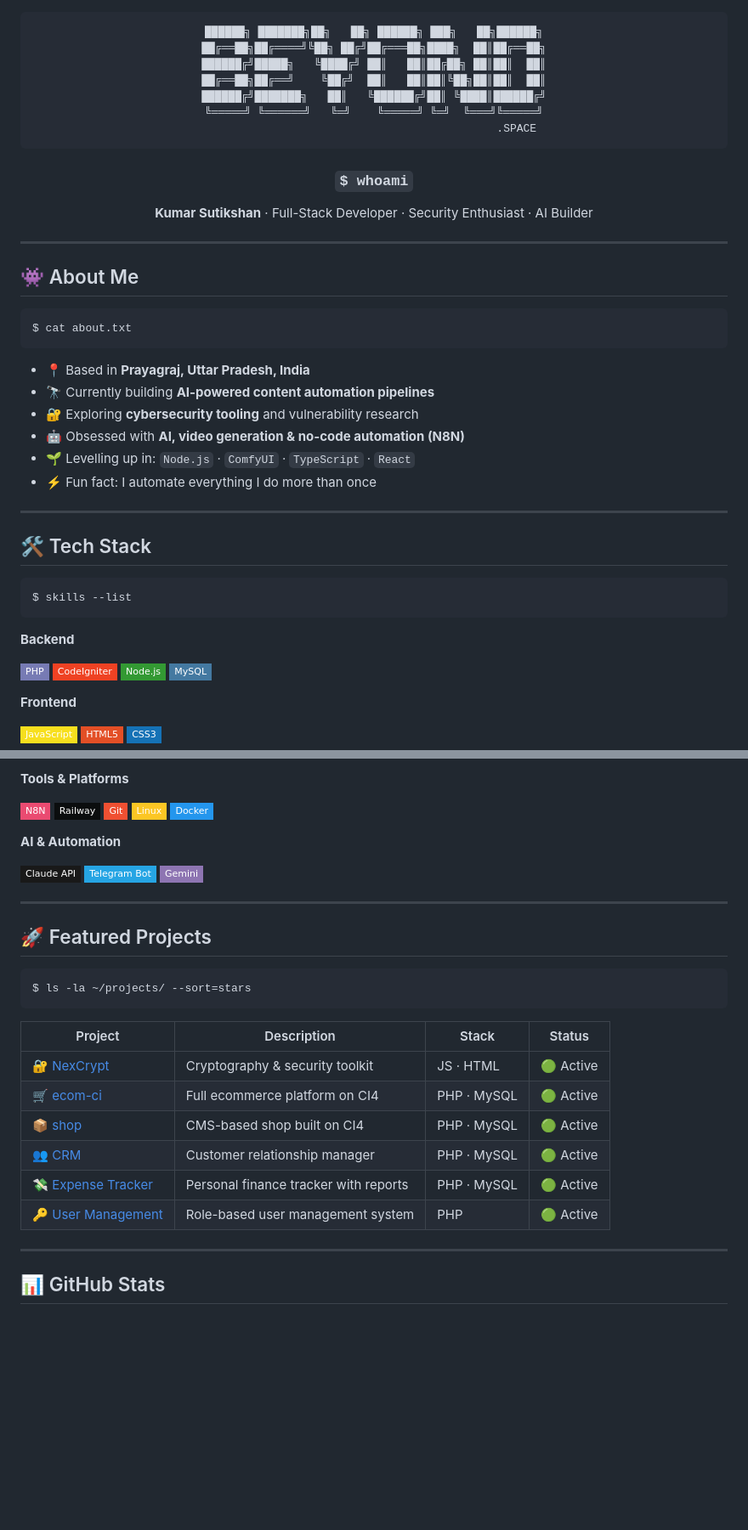
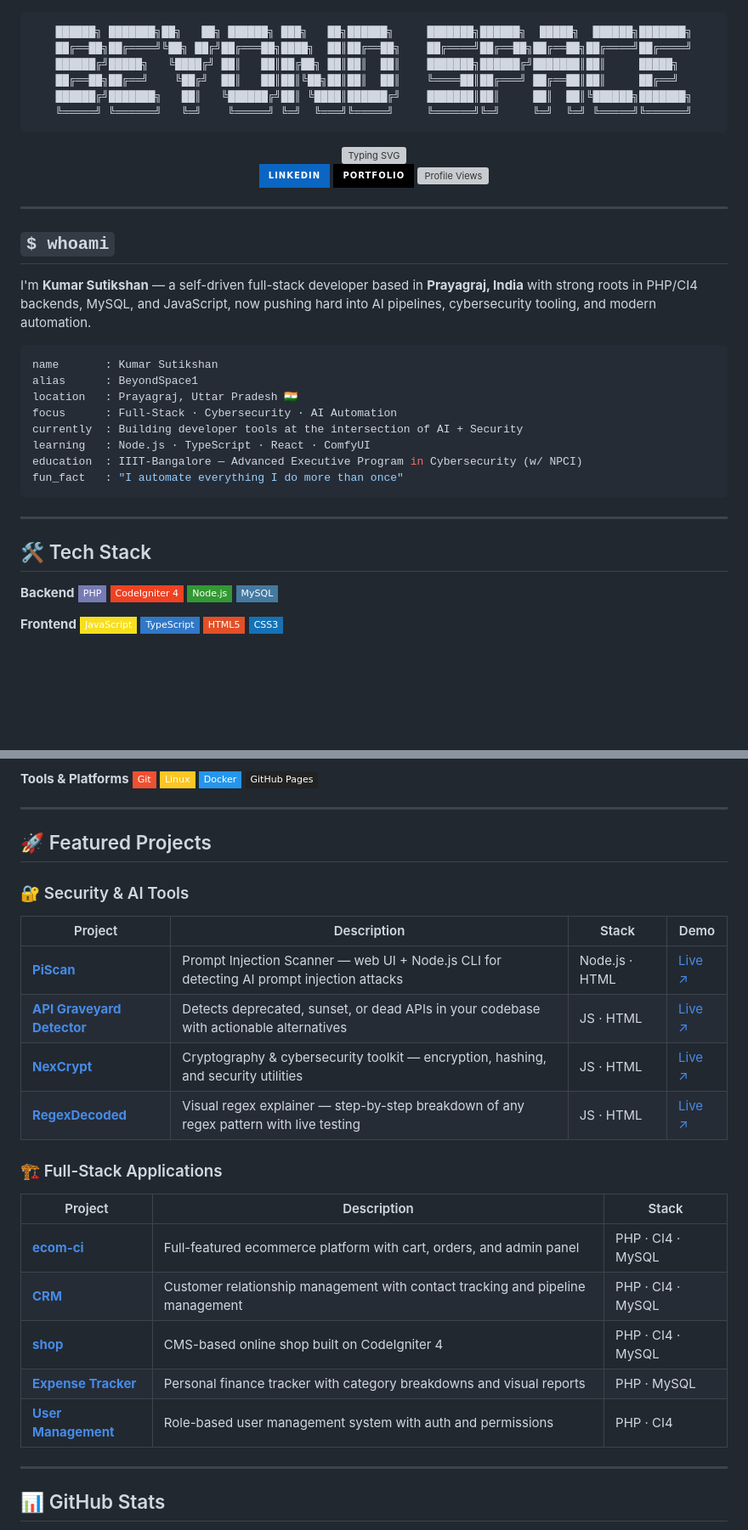
Before and after one commit to BeyondSpace1/BeyondSpace1, a Markdown page: README.md, 2 parts joined by grey strips. Shown at 85% size. Rendered like a GitHub page; badges without logos; blank space fills up the shorter version; grey boxes are pictures that could not be loaded.

Commit message:
Revise README for clarity and project updates
Updated README.md to enhance personal introduction and project listings.

````diff
--- a/README.md
+++ b/README.md
@@ -1,60 +1,54 @@
-<!--
-  ╔══════════════════════════════════════════╗
-  ║   BeyondSpace1 · GitHub Profile README  ║
-  ╚══════════════════════════════════════════╝
--->
-
 <div align="center">
 
 ```
-██████╗ ███████╗██╗   ██╗ ██████╗ ███╗   ██╗██████╗
-██╔══██╗██╔════╝╚██╗ ██╔╝██╔═══██╗████╗  ██║██╔══██╗
-██████╔╝█████╗   ╚████╔╝ ██║   ██║██╔██╗ ██║██║  ██║
-██╔══██╗██╔══╝    ╚██╔╝  ██║   ██║██║╚██╗██║██║  ██║
-██████╔╝███████╗   ██║   ╚██████╔╝██║ ╚████║██████╔╝
-╚═════╝ ╚══════╝   ╚═╝    ╚═════╝ ╚═╝  ╚═══╝╚═════╝
-                                           .SPACE
+██████╗ ███████╗██╗   ██╗ ██████╗ ███╗   ██╗██████╗     ███████╗██████╗  █████╗  ██████╗███████╗
+██╔══██╗██╔════╝╚██╗ ██╔╝██╔═══██╗████╗  ██║██╔══██╗    ██╔════╝██╔══██╗██╔══██╗██╔════╝██╔════╝
+██████╔╝█████╗   ╚████╔╝ ██║   ██║██╔██╗ ██║██║  ██║    ███████╗██████╔╝███████║██║     █████╗
+██╔══██╗██╔══╝    ╚██╔╝  ██║   ██║██║╚██╗██║██║  ██║    ╚════██║██╔═══╝ ██╔══██║██║     ██╔══╝
+██████╔╝███████╗   ██║   ╚██████╔╝██║ ╚████║██████╔╝    ███████║██║     ██║  ██║╚██████╗███████╗
+╚═════╝ ╚══════╝   ╚═╝    ╚═════╝ ╚═╝  ╚═══╝╚═════╝     ╚══════╝╚═╝     ╚═╝  ╚═╝ ╚═════╝╚══════╝
 ```
 
-### `$ whoami`
+<img src="https://readme-typing-svg.demolab.com?font=JetBrains+Mono&weight=600&size=18&pause=1000&color=00FF88&center=true&vCenter=true&width=600&lines=Full-Stack+Developer+%7C+Security+Enthusiast;AI+Builder+%7C+Automation+Engineer;Open+to+Collaborate+%E2%86%92+Let%27s+Build+Something" alt="Typing SVG" />
 
-**Kumar Sutikshan** · Full-Stack Developer · Security Enthusiast · AI Builder
+<br/>
+
+[![LinkedIn](https://img.shields.io/badge/LinkedIn-0A66C2?style=for-the-badge&logo=linkedin&logoColor=white)](https://linkedin.com/in/kumar-sutikshan)
+[![Portfolio](https://img.shields.io/badge/Portfolio-000000?style=for-the-badge&logo=vercel&logoColor=white)](https://beyondspace1.github.io/portfolio/)
+[![Profile Views](https://komarev.com/ghpvc/?username=BeyondSpace1&color=00ff88&style=for-the-badge&label=PROFILE+VIEWS)](https://github.com/BeyondSpace1)
 
 </div>
 
 ---
 
-## 👾 About Me
+## `$ whoami`
 
-```bash
-$ cat about.txt
+I'm **Kumar Sutikshan** — a self-driven full-stack developer based in **Prayagraj, India** with strong roots in PHP/CI4 backends, MySQL, and JavaScript, now pushing hard into AI pipelines, cybersecurity tooling, and modern automation.
+
+```yaml
+name       : Kumar Sutikshan
+alias      : BeyondSpace1
+location   : Prayagraj, Uttar Pradesh 🇮🇳
+focus      : Full-Stack · Cybersecurity · AI Automation
+currently  : Building developer tools at the intersection of AI + Security
+learning   : Node.js · TypeScript · React · ComfyUI
+education  : IIIT-Bangalore — Advanced Executive Program in Cybersecurity (w/ NPCI)
+fun_fact   : "I automate everything I do more than once"
 ```
-
-- 📍 Based in **Prayagraj, Uttar Pradesh, India**
-- 🔭 Currently building **AI-powered content automation pipelines**
-- 🔐 Exploring **cybersecurity tooling** and vulnerability research
-- 🤖 Obsessed with **AI, video generation & no-code automation (N8N)**
-- 🌱 Levelling up in: `Node.js` · `ComfyUI` · `TypeScript` · `React`
-- ⚡ Fun fact: I automate everything I do more than once
 
 ---
 
 ## 🛠 Tech Stack
 
-```bash
-$ skills --list
-```
-
 **Backend**
-
 ![PHP](https://img.shields.io/badge/PHP-777BB4?style=flat-square&logo=php&logoColor=white)
-![CodeIgniter](https://img.shields.io/badge/CodeIgniter-EF4223?style=flat-square&logo=codeigniter&logoColor=white)
+![CodeIgniter](https://img.shields.io/badge/CodeIgniter_4-EF4223?style=flat-square&logo=codeigniter&logoColor=white)
 ![Node.js](https://img.shields.io/badge/Node.js-339933?style=flat-square&logo=node.js&logoColor=white)
 ![MySQL](https://img.shields.io/badge/MySQL-4479A1?style=flat-square&logo=mysql&logoColor=white)
 
 **Frontend**
-
 ![JavaScript](https://img.shields.io/badge/JavaScript-F7DF1E?style=flat-square&logo=javascript&logoColor=black)
+![TypeScript](https://img.shields.io/badge/TypeScript-3178C6?style=flat-square&logo=typescript&logoColor=white)
 ![HTML5](https://img.shields.io/badge/HTML5-E34F26?style=flat-square&logo=html5&logoColor=white)
 ![CSS3](https://img.shields.io/badge/CSS3-1572B6?style=flat-square&logo=css3&logoColor=white)
 
@@ -61,33 +61,31 @@ $ skills --list
 **Tools & Platforms**
-
-![N8N](https://img.shields.io/badge/N8N-EA4B71?style=flat-square&logo=n8n&logoColor=white)
-![Railway](https://img.shields.io/badge/Railway-0B0D0E?style=flat-square&logo=railway&logoColor=white)
 ![Git](https://img.shields.io/badge/Git-F05032?style=flat-square&logo=git&logoColor=white)
 ![Linux](https://img.shields.io/badge/Linux-FCC624?style=flat-square&logo=linux&logoColor=black)
 ![Docker](https://img.shields.io/badge/Docker-2496ED?style=flat-square&logo=docker&logoColor=white)
-
-**AI & Automation**
-
-![Anthropic](https://img.shields.io/badge/Claude_API-191919?style=flat-square&logo=anthropic&logoColor=white)
-![Telegram](https://img.shields.io/badge/Telegram_Bot-26A5E4?style=flat-square&logo=telegram&logoColor=white)
-![Google Gemini](https://img.shields.io/badge/Gemini-8E75B2?style=flat-square&logo=google&logoColor=white)
+![GitHub Pages](https://img.shields.io/badge/GitHub_Pages-222222?style=flat-square&logo=github&logoColor=white)
 
 ---
 
 ## 🚀 Featured Projects
 
-```bash
-$ ls -la ~/projects/ --sort=stars
-```
+### 🔐 Security & AI Tools
 
-| Project | Description | Stack | Status |
+| Project | Description | Stack | Demo |
 |---|---|---|---|
-| [🔐 NexCrypt](https://github.com/BeyondSpace1/NexCrypt) | Cryptography & security toolkit | JS · HTML | 🟢 Active |
-| [🛒 ecom-ci](https://github.com/BeyondSpace1/ecom-ci) | Full ecommerce platform on CI4 | PHP · MySQL | 🟢 Active |
-| [📦 shop](https://github.com/BeyondSpace1/shop) | CMS-based shop built on CI4 | PHP · MySQL | 🟢 Active |
-| [👥 CRM](https://github.com/BeyondSpace1/crm) | Customer relationship manager | PHP · MySQL | 🟢 Active |
-| [💸 Expense Tracker](https://github.com/BeyondSpace1/expense-tracker) | Personal finance tracker with reports | PHP · MySQL | 🟢 Active |
-| [🔑 User Management](https://github.com/BeyondSpace1/user-management) | Role-based user management system | PHP | 🟢 Active |
+| [**PiScan**](https://github.com/BeyondSpace1/PiScan) | Prompt Injection Scanner — web UI + Node.js CLI for detecting AI prompt injection attacks | Node.js · HTML | [Live ↗](https://beyondspace1.github.io/PiScan) |
+| [**API Graveyard Detector**](https://github.com/BeyondSpace1/api-graveyard-detector) | Detects deprecated, sunset, or dead APIs in your codebase with actionable alternatives | JS · HTML | [Live ↗](https://beyondspace1.github.io/api-graveyard-detector) |
+| [**NexCrypt**](https://github.com/BeyondSpace1/NexCrypt) | Cryptography & cybersecurity toolkit — encryption, hashing, and security utilities | JS · HTML | [Live ↗](https://beyondspace1.github.io/NexCrypt) |
+| [**RegexDecoded**](https://github.com/BeyondSpace1/RegexDecoded) | Visual regex explainer — step-by-step breakdown of any regex pattern with live testing | JS · HTML | [Live ↗](https://beyondspace1.github.io/RegexDecoded) |
+
+### 🏗 Full-Stack Applications
+
+| Project | Description | Stack |
+|---|---|---|
+| [**ecom-ci**](https://github.com/BeyondSpace1/ecom-ci) | Full-featured ecommerce platform with cart, orders, and admin panel | PHP · CI4 · MySQL |
+| [**CRM**](https://github.com/BeyondSpace1/crm) | Customer relationship management with contact tracking and pipeline management | PHP · CI4 · MySQL |
+| [**shop**](https://github.com/BeyondSpace1/shop) | CMS-based online shop built on CodeIgniter 4 | PHP · CI4 · MySQL |
+| [**Expense Tracker**](https://github.com/BeyondSpace1/expense-tracker) | Personal finance tracker with category breakdowns and visual reports | PHP · MySQL |
+| [**User Management**](https://github.com/BeyondSpace1/user-management) | Role-based user management system with auth and permissions | PHP · CI4 |
 
 ---
 
````
Also changed, not shown: other parts of README.md (+21 -14 lines).
